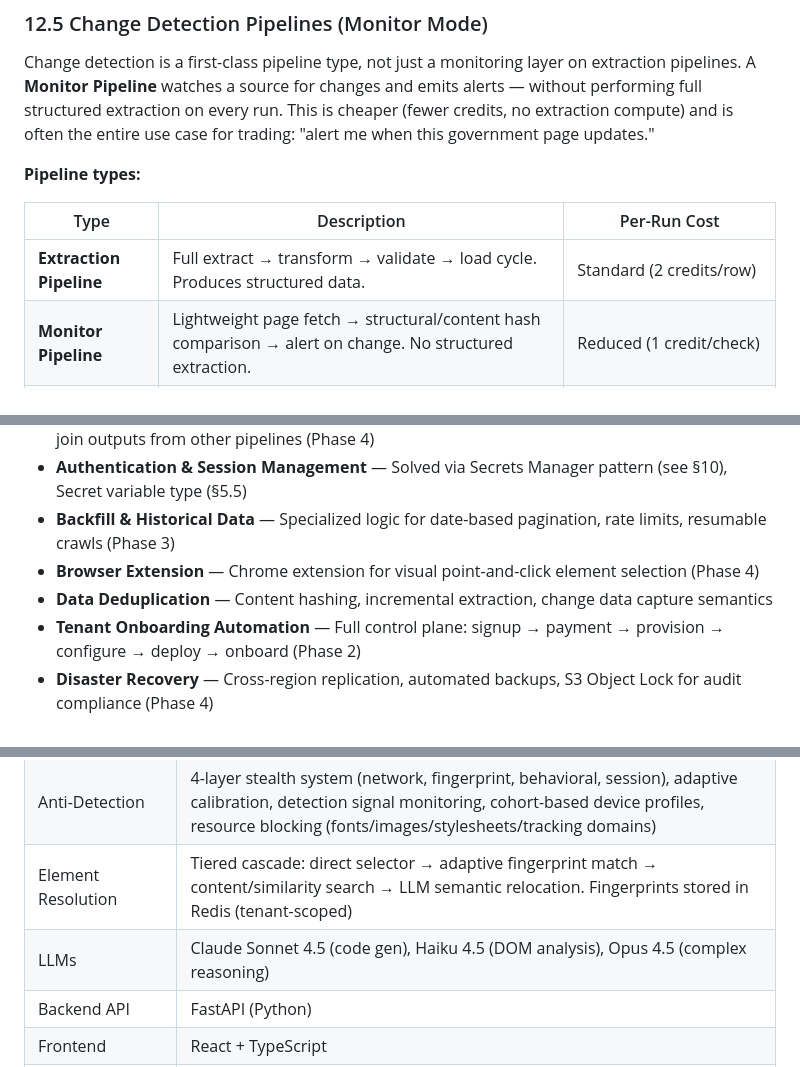
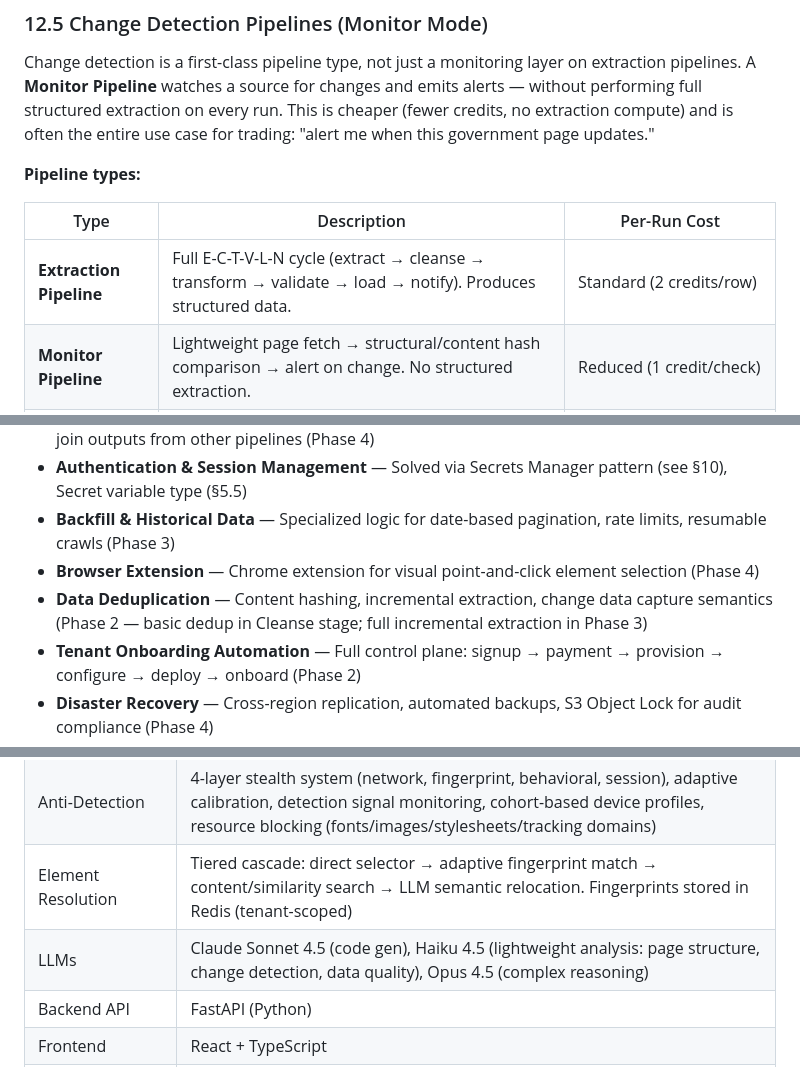
Before and after one commit to uttejmannava/forumdata, a Markdown page: bible.md, 3 parts joined by grey strips. GitHub-like rendering.

```diff
--- a/bible.md
+++ b/bible.md
@@ -1120,7 +1128,7 @@ Change detection is a first-class pipeline type, not just a monitoring layer on
 
 | Type | Description | Per-Run Cost |
 |------|-------------|-------------|
-| **Extraction Pipeline** | Full extract → transform → validate → load cycle. Produces structured data. | Standard (2 credits/row) |
+| **Extraction Pipeline** | Full E-C-T-V-L-N cycle (extract → cleanse → transform → validate → load → notify). Produces structured data. | Standard (2 credits/row) |
 | **Monitor Pipeline** | Lightweight page fetch → structural/content hash comparison → alert on change. No structured extraction. | Reduced (1 credit/check) |
 | **Hybrid Pipeline** | Monitor on every run (cheap), trigger full extraction only when change is detected. | Monitor cost + extraction cost when triggered |
 
@@ -1299,7 +1311,7 @@ Formatting rules are versioned alongside extraction code in S3. The self-healing
 - **Authentication & Session Management** — Solved via Secrets Manager pattern (see §10), Secret variable type (§5.5)
 - **Backfill & Historical Data** — Specialized logic for date-based pagination, rate limits, resumable crawls (Phase 3)
 - **Browser Extension** — Chrome extension for visual point-and-click element selection (Phase 4)
-- **Data Deduplication** — Content hashing, incremental extraction, change data capture semantics
+- **Data Deduplication** — Content hashing, incremental extraction, change data capture semantics (Phase 2 — basic dedup in Cleanse stage; full incremental extraction in Phase 3)
 - **Tenant Onboarding Automation** — Full control plane: signup → payment → provision → configure → deploy → onboard (Phase 2)
 - **Disaster Recovery** — Cross-region replication, automated backups, S3 Object Lock for audit compliance (Phase 4)
 - **Navigation Mode Tiering** — Solved via tiered navigation modes (§5.4): deterministic modes for simple sources, agentic for complex
@@ -1341,7 +1353,7 @@ Forum's code-generation architecture produces real, auditable extraction code
 | HTTP Client (non-browser) | `curl_cffi` (JA3/JA4 TLS fingerprint impersonation, HTTP/2, HTTP/3/QUIC) — replaces httpx/requests for all non-browser HTTP calls |
 | Anti-Detection | 4-layer stealth system (network, fingerprint, behavioral, session), adaptive calibration, detection signal monitoring, cohort-based device profiles, resource blocking (fonts/images/stylesheets/tracking domains) |
 | Element Resolution | Tiered cascade: direct selector → adaptive fingerprint match → content/similarity search → LLM semantic relocation. Fingerprints stored in Redis (tenant-scoped) |
-| LLMs | Claude Sonnet 4.5 (code gen), Haiku 4.5 (DOM analysis), Opus 4.5 (complex reasoning) |
+| LLMs | Claude Sonnet 4.5 (code gen), Haiku 4.5 (lightweight analysis: page structure, change detection, data quality), Opus 4.5 (complex reasoning) |
 | Backend API | FastAPI (Python) |
 | Frontend | React + TypeScript |
 | Database | PostgreSQL (RDS), Redis (ElastiCache) |
```
Also changed, not shown: other parts of bible.md (+21 -9 lines), CLAUDE.md (+2 -2 lines), architecture.md (+8 -8 lines).
